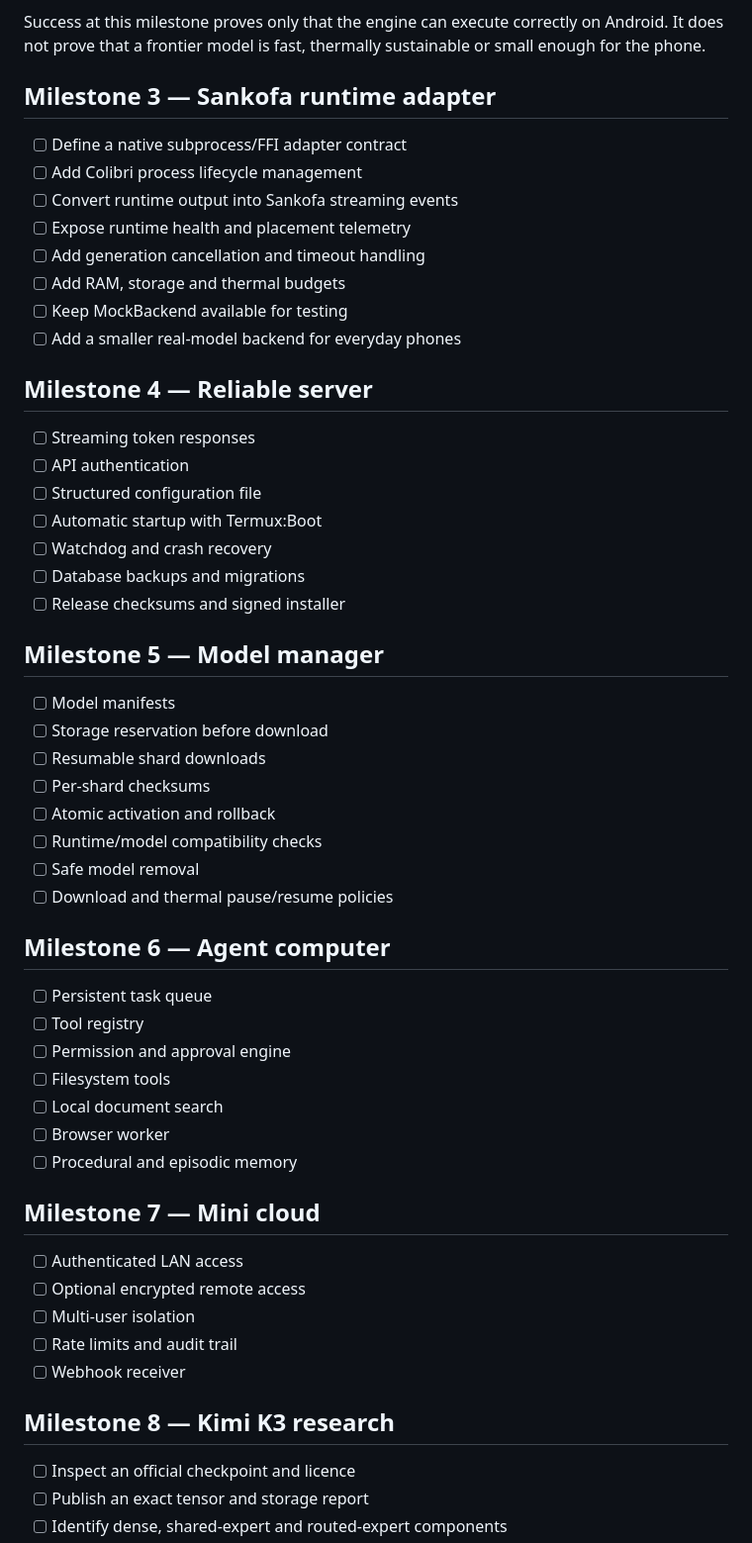
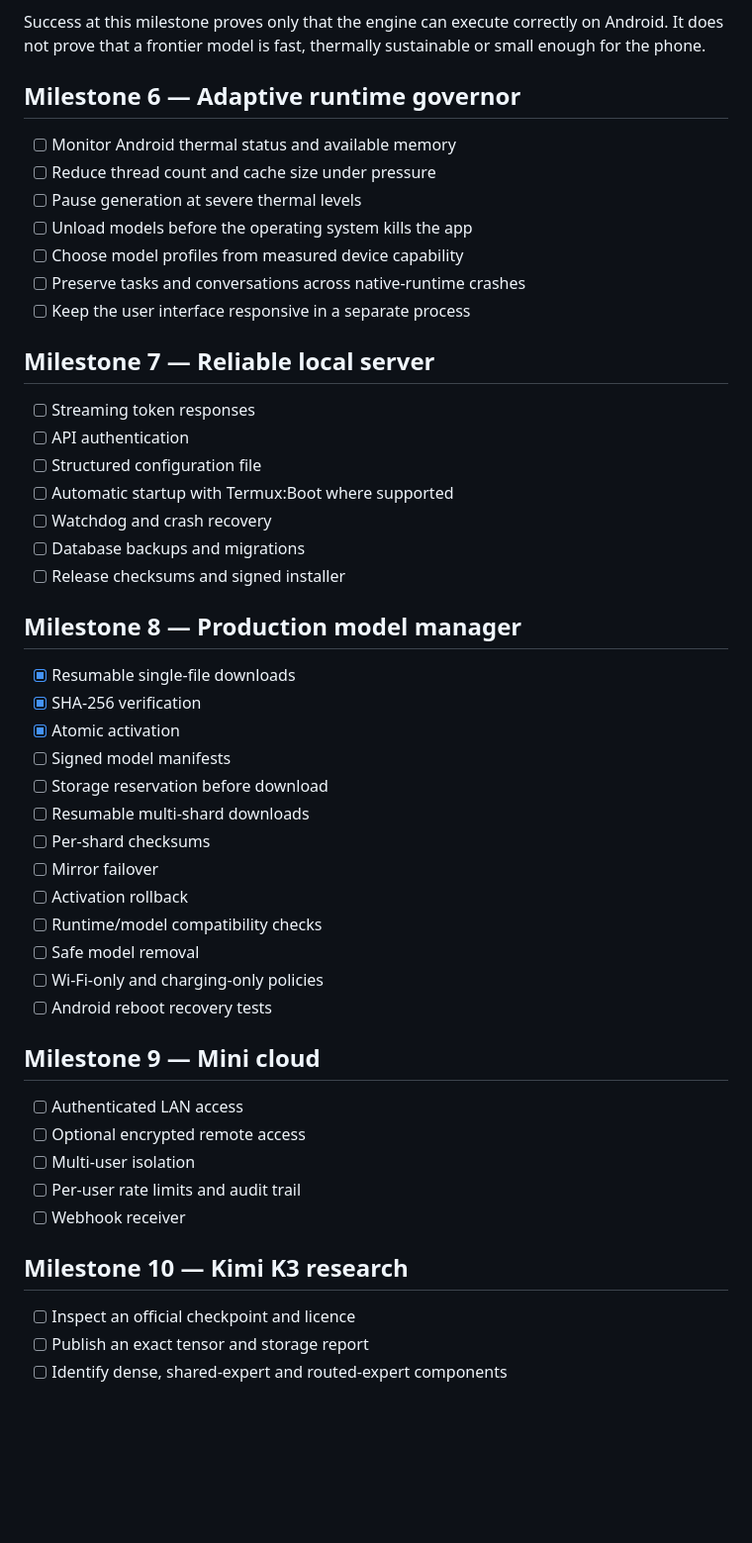
Before and after one commit to aiwithenoch/Sankofa-Mini-PC-Android-, a Markdown page: docs/ROADMAP.md, the part around one of its changes. Shown at 99% size. Rendered like a GitHub page; blank space fills up the shorter version.

```diff
--- a/docs/ROADMAP.md
+++ b/docs/ROADMAP.md
@@ -31,57 +83,51 @@ This is the immediate priority.
 
 Success at this milestone proves only that the engine can execute correctly on Android. It does not prove that a frontier model is fast, thermally sustainable or small enough for the phone.
 
-## Milestone 3 — Sankofa runtime adapter
+## Milestone 6 — Adaptive runtime governor
 
-- [ ] Define a native subprocess/FFI adapter contract
-- [ ] Add Colibri process lifecycle management
-- [ ] Convert runtime output into Sankofa streaming events
-- [ ] Expose runtime health and placement telemetry
-- [ ] Add generation cancellation and timeout handling
-- [ ] Add RAM, storage and thermal budgets
-- [ ] Keep MockBackend available for testing
-- [ ] Add a smaller real-model backend for everyday phones
+- [ ] Monitor Android thermal status and available memory
+- [ ] Reduce thread count and cache size under pressure
+- [ ] Pause generation at severe thermal levels
+- [ ] Unload models before the operating system kills the app
+- [ ] Choose model profiles from measured device capability
+- [ ] Preserve tasks and conversations across native-runtime crashes
+- [ ] Keep the user interface responsive in a separate process
 
-## Milestone 4 — Reliable server
+## Milestone 7 — Reliable local server
 
 - [ ] Streaming token responses
 - [ ] API authentication
 - [ ] Structured configuration file
-- [ ] Automatic startup with Termux:Boot
+- [ ] Automatic startup with Termux:Boot where supported
 - [ ] Watchdog and crash recovery
 - [ ] Database backups and migrations
 - [ ] Release checksums and signed installer
 
-## Milestone 5 — Model manager
+## Milestone 8 — Production model manager
 
-- [ ] Model manifests
+- [x] Resumable single-file downloads
+- [x] SHA-256 verification
+- [x] Atomic activation
+- [ ] Signed model manifests
 - [ ] Storage reservation before download
-- [ ] Resumable shard downloads
+- [ ] Resumable multi-shard downloads
 - [ ] Per-shard checksums
-- [ ] Atomic activation and rollback
+- [ ] Mirror failover
+- [ ] Activation rollback
 - [ ] Runtime/model compatibility checks
 - [ ] Safe model removal
-- [ ] Download and thermal pause/resume policies
+- [ ] Wi-Fi-only and charging-only policies
+- [ ] Android reboot recovery tests
 
-## Milestone 6 — Agent computer
-
-- [ ] Persistent task queue
-- [ ] Tool registry
-- [ ] Permission and approval engine
-- [ ] Filesystem tools
-- [ ] Local document search
-- [ ] Browser worker
-- [ ] Procedural and episodic memory
-
-## Milestone 7 — Mini cloud
+## Milestone 9 — Mini cloud
 
 - [ ] Authenticated LAN access
 - [ ] Optional encrypted remote access
 - [ ] Multi-user isolation
-- [ ] Rate limits and audit trail
+- [ ] Per-user rate limits and audit trail
 - [ ] Webhook receiver
 
-## Milestone 8 — Kimi K3 research
+## Milestone 10 — Kimi K3 research
 
 - [ ] Inspect an official checkpoint and licence
 - [ ] Publish an exact tensor and storage report
```
Also changed, not shown: other parts of docs/ROADMAP.md (+54 -2 lines).
